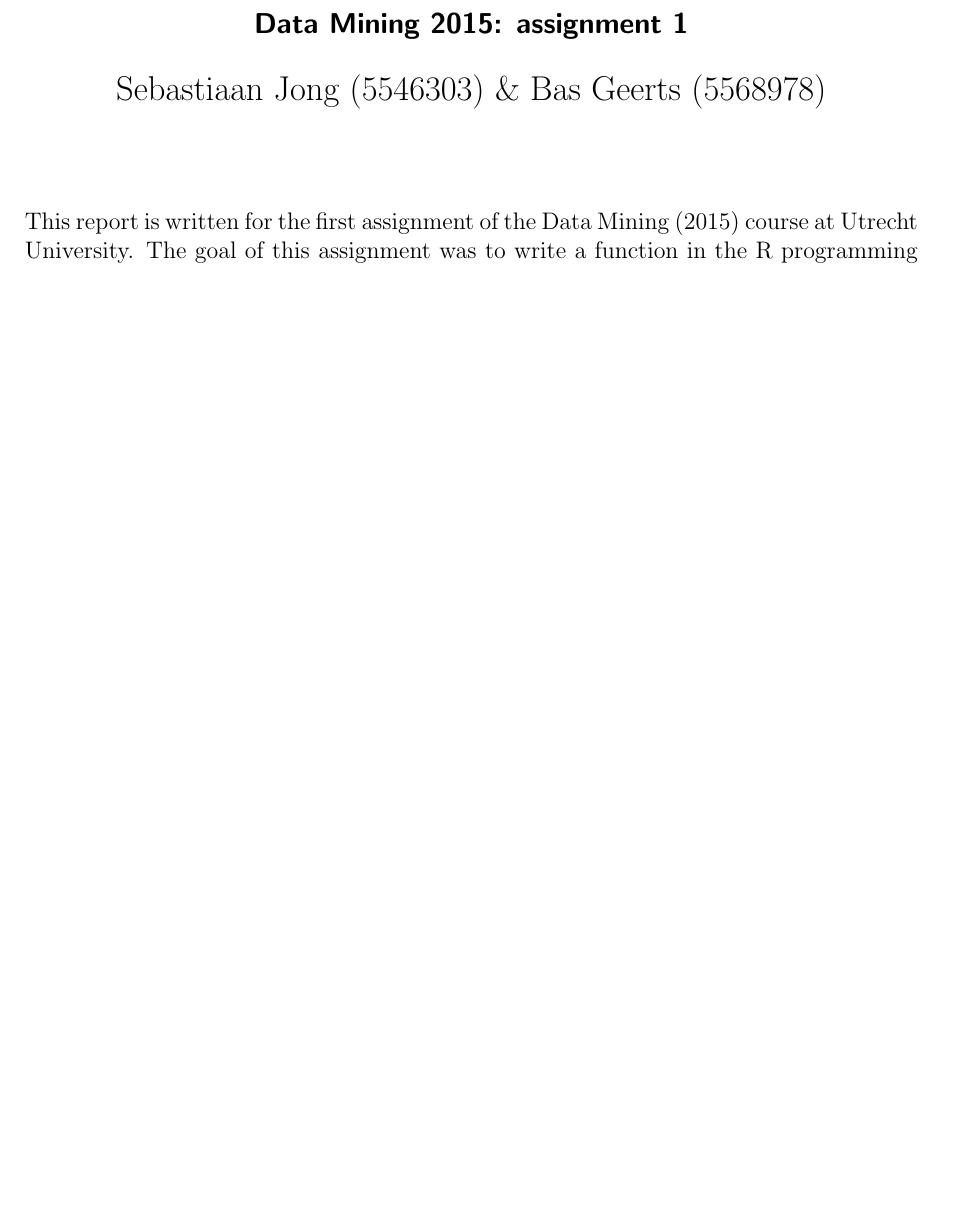
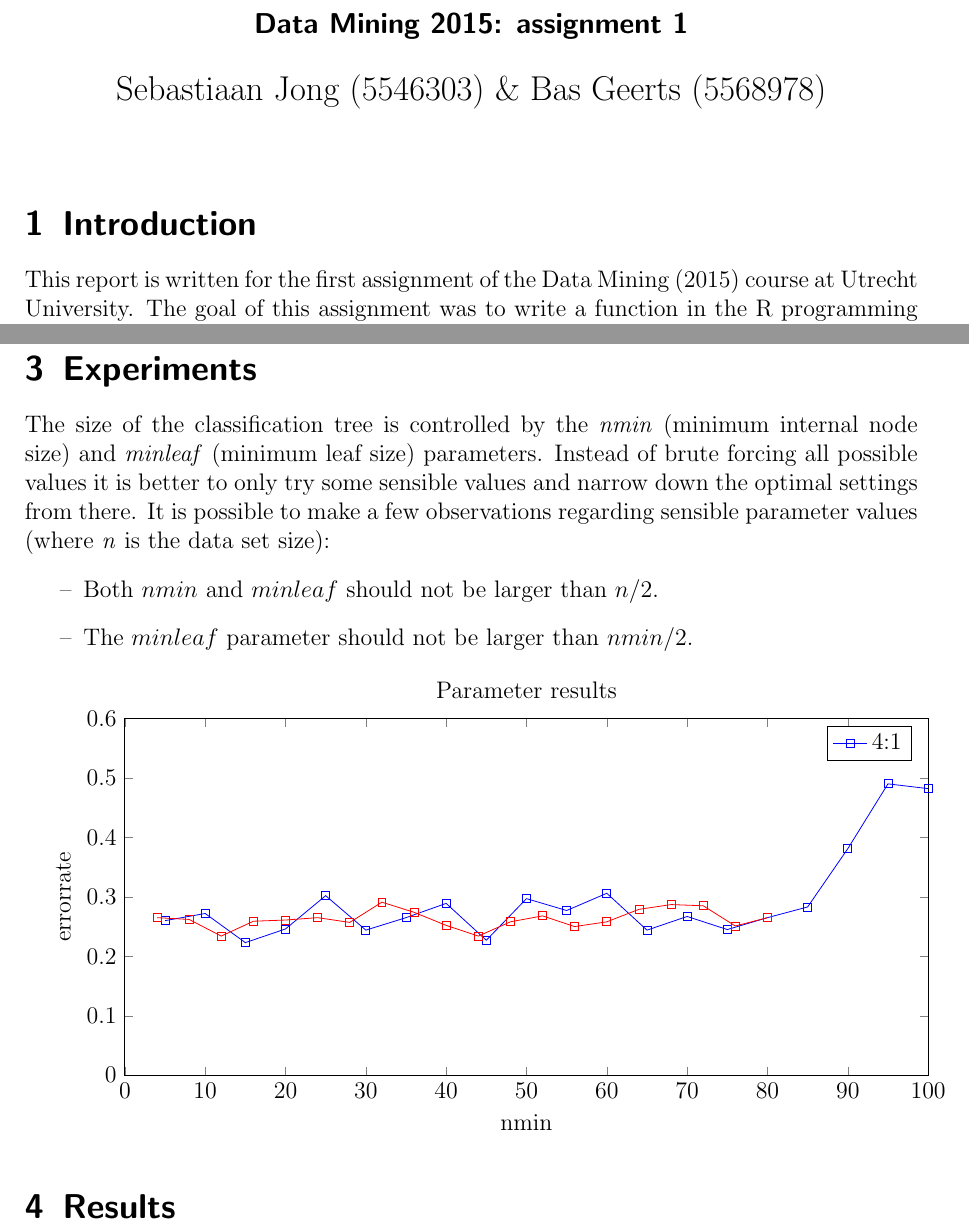
Before and after one commit to Hatseflats/datamining, a LaTeX problem sheet (assignment1/report/report.tex): part of the page before the commit and two parts of pages 1 and 2 of 2 after it, the two joined at a grey line, cut so that both start at the same text, the shorter picture padded with empty space. Compiled offline with pdfLaTeX.

Commit message:
plot stuff

```diff
--- a/assignment1/report/report.tex
+++ b/assignment1/report/report.tex
@@ -1,7 +1,10 @@
 \documentclass[a4paper,12pt]{scrartcl}
 \usepackage{graphicx}
 \usepackage[none]{hyphenat}
+\usepackage{tikz}
+\usepackage{amsmath}
 \usepackage{pgfplots}
+
 \def\labelitemi{--}
 
 \pgfplotsset{compat=1.9}
@@ -12,9 +15,9 @@
 \author{Sebastiaan Jong (5546303) \& Bas Geerts (5568978)}
 \date{}
 \maketitle
-\noindent
+\section{Introduction}
 This report is written for the first assignment of the Data Mining (2015) course at Utrecht University. The goal of this assignment was to write a function in the R programming language that constructs a classification tree on a certain dataset, and to figure out efficient parameters for this tree.
-\\
+\section{Data}
 For this assignment we used the Heart Disease dataset from the University of California, Irvine machine learning repository. The preprocessed version for this assignment contains 297 instances and 14 attributes. A brief description of the used attributes:
     \begin{enumerate} \itemsep0pt
         \renewcommand\labelitemi{--}
@@ -34,6 +37,40 @@
         \item AHD, the class label for this assignment, heart disease diagnosis.
     \end{enumerate}
 \clearpage
+\section{Experiments}
+The size of the classification tree is controlled by the \textit{nmin} (minimum internal node size) and \textit{minleaf} (minimum leaf size) parameters. Instead of brute forcing all possible values it is better to only try some sensible values and narrow down the optimal settings from there. It is possible to make a few observations regarding sensible parameter values (where \textit{n} is the data set size):
+    \begin{itemize}
+        \item Both $nmin$ and $minleaf$ should not be larger than $n/2$.
+        \item The $minleaf$ parameter should not be larger than $nmin/2$.
+    \end{itemize}
+
+    \begin{tikzpicture}
+        \begin{axis}[
+            title={Parameter results},
+            xlabel={nmin},
+            ylabel={errorrate},
+            xmin=0, xmax=100,
+            ymin=0, ymax=0.6,
+            width=1\textwidth,
+            height=0.5\textwidth
+        ]
+
+        \addplot[color=blue,mark=square,]
+            coordinates {
+                (5.000000,  0.260000)(10.000000,  0.272000)(15.00000,  0.22300)(20.00000,  0.24600)(25.000000,  0.302000)(30.000000,  0.244000)(35.000000,  0.265000)(40.000000,  0.289000)(45.000000,  0.227000)(50.000000, 0.297000)(55.0000000, 0.2770000)(60.0000000, 0.3060000)(65.0000000, 0.2440000)(70.0000000, 0.2670000)(75.000000, 0.245000)(80.0000000, 0.2650000)(85.0000000, 0.2830000)(90.0000000, 0.3810000)(95.00000, 0.49000)(100.0000000,   0.4820000)
+            };
+            \legend{5:1}
+
+        \addplot[color=red,mark=square,]
+            coordinates {
+                (4.000000, 0.265000)(8.000000, 0.262000)(12.000000, 0.234000)(16.000000, 0.259000)(20.000000, 0.261000)(24.00000, 0.26500)(28.000000, 0.257000)(32.000000, 0.291000)(36.00000, 0.27400)(40.00000,0.25200)(44.000000,0.234000)(48.000000,0.258000)(52.000000,0.268000)(56.0000000,0.2500000)(60.0000000,0.2580000)(64.0000000,0.2790000)(68.0000000,0.2870000)(72.0000000,0.2850000)(76.0000000,0.2510000)(80.000000,0.265000)
+            };
+            \legend{4:1}
+
+        \end{axis}
+    \end{tikzpicture}
+
+\section{Results}
 
 
 
```
Also changed, not shown: assignment1/report/report.pdf, 5 other files. Lines whose indentation alone changed are shown as unchanged.
